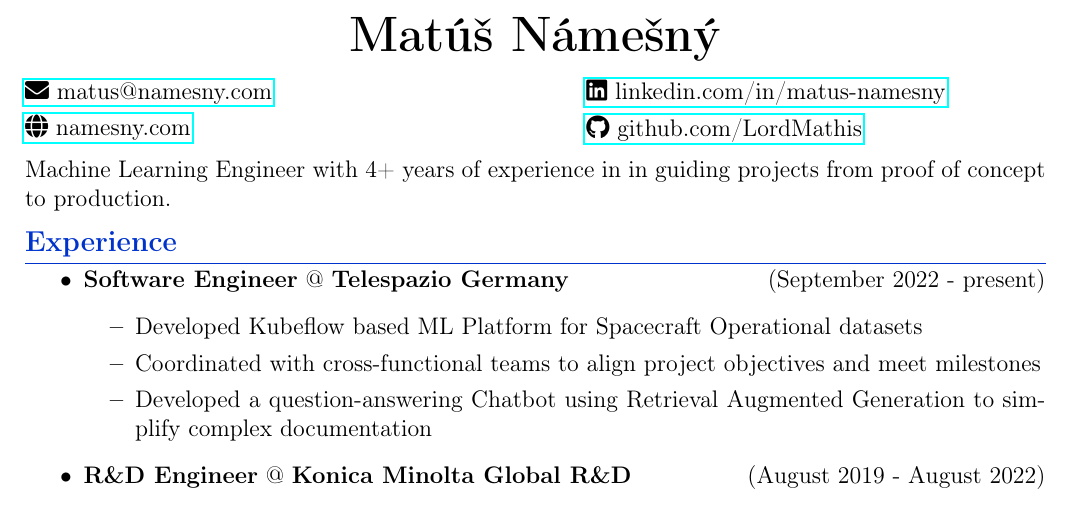
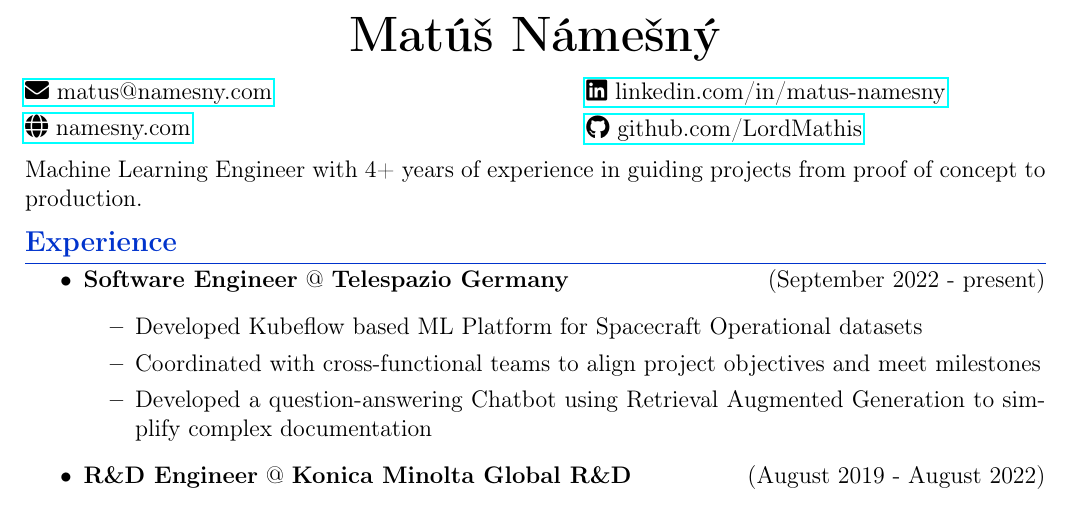
Before and after one commit to lordmathis/resume, a LaTeX CV (resume.tex): part of the page, cut so that both start at the same text. Compiled offline with pdfLaTeX.

Commit message:
Fix typo

```diff
--- a/resume.tex
+++ b/resume.tex
@@ -45,7 +45,7 @@
 \end{minipage}
 \end{center}
 
- \noindent Machine Learning Engineer with 4+ years of experience in  in guiding projects from proof of concept to production.
+ \noindent Machine Learning Engineer with 4+ years of experience in guiding projects from proof of concept to production.
 
 {\color{myblue}
 \subsection*{Experience}\label{work}
```
